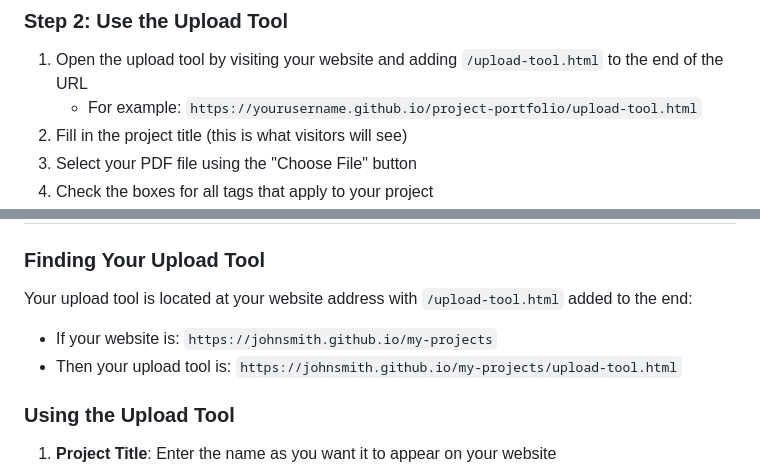
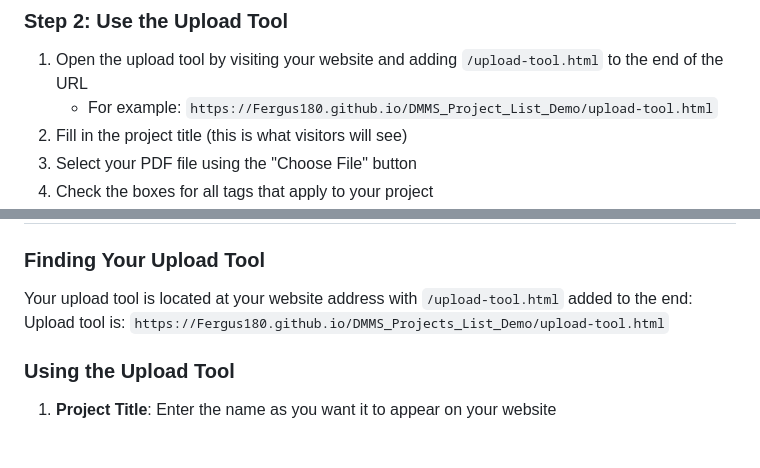
Before and after one commit to Fergus180/DMMS_Projects_List_Demo, a Markdown page: README.md, 2 parts joined by grey strips. GitHub-like rendering; blank space fills up the shorter version.

```diff
--- a/README.md
+++ b/README.md
@@ -13,7 +13,7 @@ This website allows you to display your project PDFs with filtering by tags like
 
 ### Step 2: Use the Upload Tool
 1. Open the upload tool by visiting your website and adding `/upload-tool.html` to the end of the URL
-   - For example: `https://yourusername.github.io/project-portfolio/upload-tool.html`
+   - For example: `https://Fergus180.github.io/DMMS_Project_List_Demo/upload-tool.html`
 2. Fill in the project title (this is what visitors will see)
 3. Select your PDF file using the "Choose File" button
 4. Check the boxes for all tags that apply to your project
@@ -44,8 +44,7 @@ Your website will automatically update within 5-10 minutes. Refresh your website
 
 ### Finding Your Upload Tool
 Your upload tool is located at your website address with `/upload-tool.html` added to the end:
-- If your website is: `https://johnsmith.github.io/my-projects`
-- Then your upload tool is: `https://johnsmith.github.io/my-projects/upload-tool.html`
+Upload tool is: `https://Fergus180.github.io/DMMS_Projects_List_Demo/upload-tool.html`
 
 ### Using the Upload Tool
 1. **Project Title**: Enter the name as you want it to appear on your website
```
